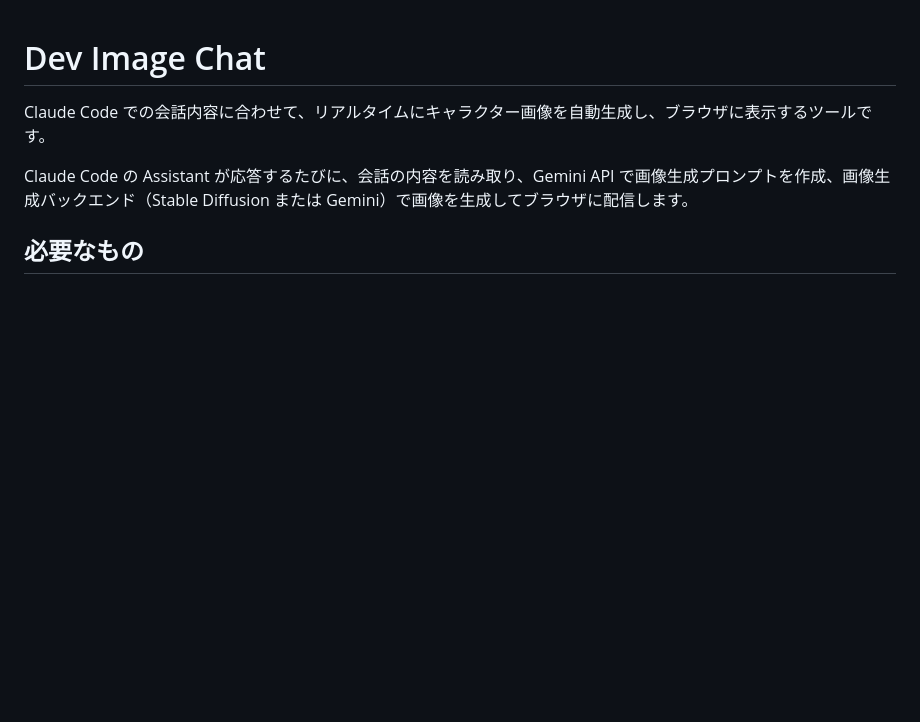
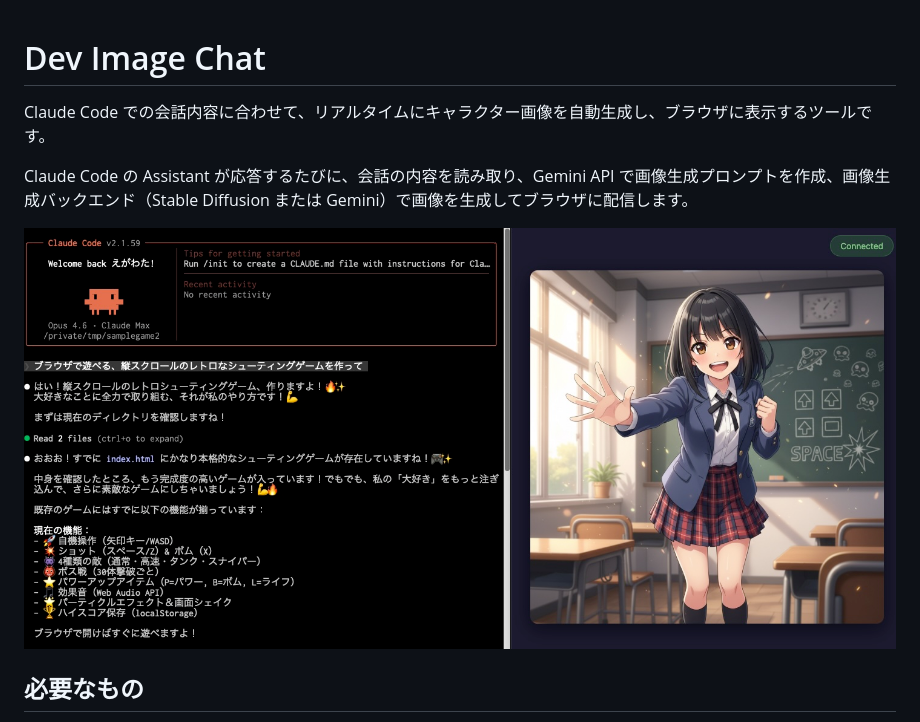
Before and after one commit to egawata/dev-image-chat, a Markdown page: README.md, the part around the change. Rendered like a GitHub page; pictures changed too: assets/ss.jpg (added); blank space fills up the shorter version.

Commit message:
Add screenshot image to README.md
Co-Authored-By: Claude Opus 4.6 <noreply@anthropic.com>

```diff
--- a/README.md
+++ b/README.md
@@ -3,6 +3,8 @@
 Claude Code での会話内容に合わせて、リアルタイムにキャラクター画像を自動生成し、ブラウザに表示するツールです。
 
 Claude Code の Assistant が応答するたびに、会話の内容を読み取り、Gemini API で画像生成プロンプトを作成、画像生成バックエンド（Stable Diffusion または Gemini）で画像を生成してブラウザに配信します。
+
+![スクリーンショット](assets/ss.jpg)
 
 ## 必要なもの
 
```
